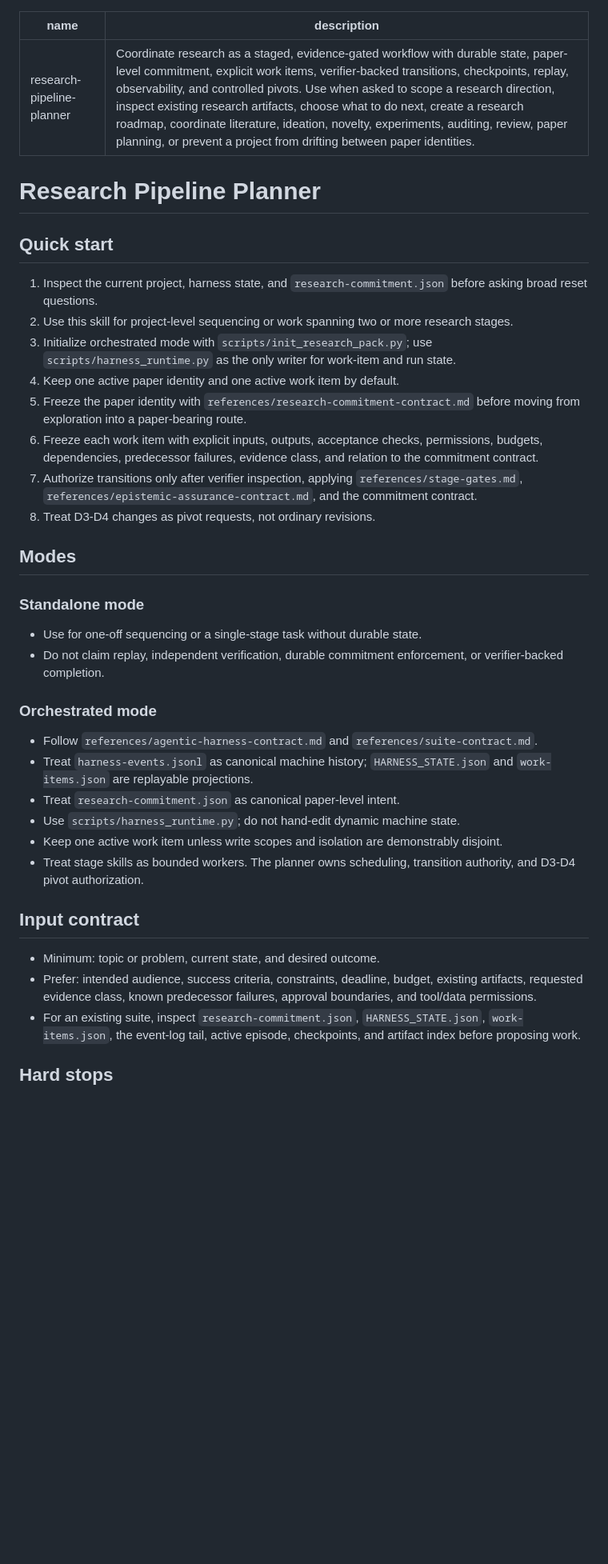
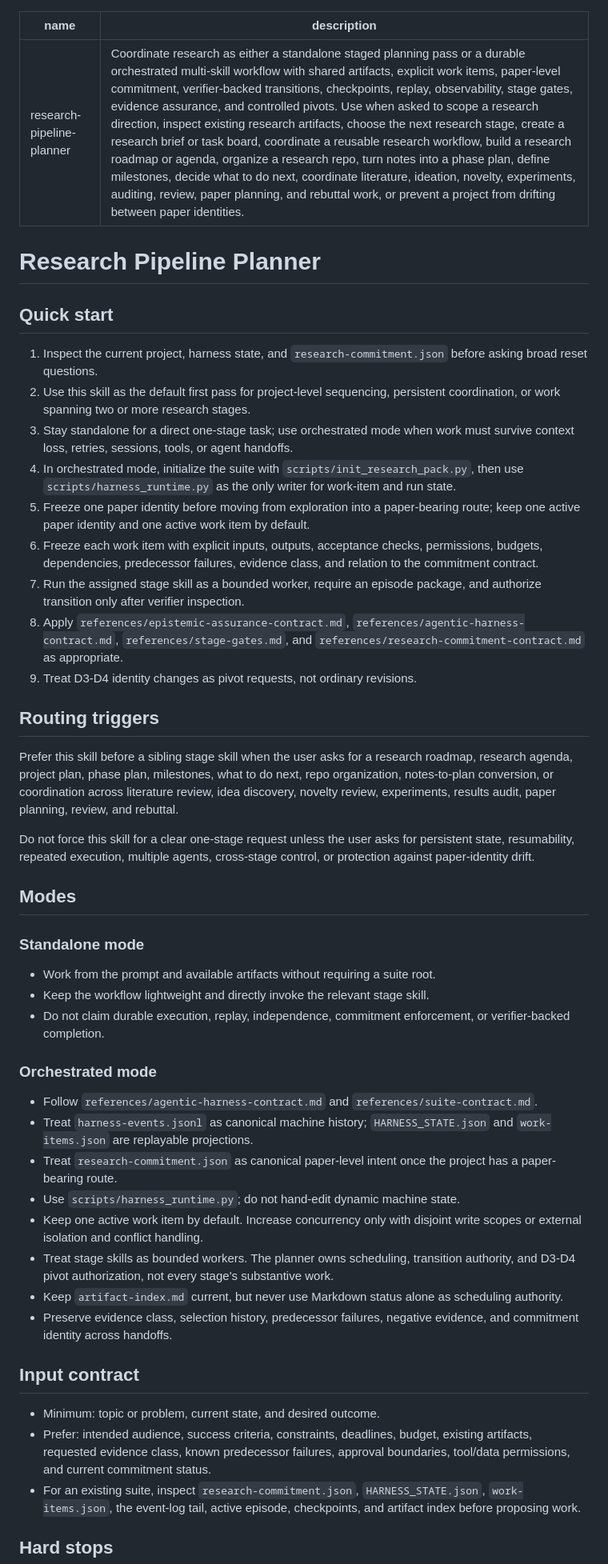
Before and after one commit to yananlong/codex-skills, a Markdown page: research/research-pipeline-planner/SKILL.md, the part around one of its changes. Shown at 80% size. Rendered like a GitHub page; blank space fills up the shorter version.

```diff
--- a/research/research-pipeline-planner/SKILL.md
+++ b/research/research-pipeline-planner/SKILL.md
@@ -1,6 +1,6 @@
 ---
 name: research-pipeline-planner
-description: Coordinate research as a staged, evidence-gated workflow with durable state, paper-level commitment, explicit work items, verifier-backed transitions, checkpoints, replay, observability, and controlled pivots. Use when asked to scope a research direction, inspect existing research artifacts, choose what to do next, create a research roadmap, coordinate literature, ideation, novelty, experiments, auditing, review, paper planning, or prevent a project from drifting between paper identities.
+description: Coordinate research as either a standalone staged planning pass or a durable orchestrated multi-skill workflow with shared artifacts, explicit work items, paper-level commitment, verifier-backed transitions, checkpoints, replay, observability, stage gates, evidence assurance, and controlled pivots. Use when asked to scope a research direction, inspect existing research artifacts, choose the next research stage, create a research brief or task board, coordinate a reusable research workflow, build a research roadmap or agenda, organize a research repo, turn notes into a phase plan, define milestones, decide what to do next, coordinate literature, ideation, novelty, experiments, auditing, review, paper planning, and rebuttal work, or prevent a project from drifting between paper identities.
 ---
 
 # Research Pipeline Planner
@@ -8,34 +8,44 @@ description: Coordinate research as a staged, evidence-gated workflow with durab
 ## Quick start
 
 1. Inspect the current project, harness state, and `research-commitment.json` before asking broad reset questions.
-2. Use this skill for project-level sequencing or work spanning two or more research stages.
-3. Initialize orchestrated mode with `scripts/init_research_pack.py`; use `scripts/harness_runtime.py` as the only writer for work-item and run state.
-4. Keep one active paper identity and one active work item by default.
-5. Freeze the paper identity with `references/research-commitment-contract.md` before moving from exploration into a paper-bearing route.
+2. Use this skill as the default first pass for project-level sequencing, persistent coordination, or work spanning two or more research stages.
+3. Stay standalone for a direct one-stage task; use orchestrated mode when work must survive context loss, retries, sessions, tools, or agent handoffs.
+4. In orchestrated mode, initialize the suite with `scripts/init_research_pack.py`, then use `scripts/harness_runtime.py` as the only writer for work-item and run state.
+5. Freeze one paper identity before moving from exploration into a paper-bearing route; keep one active paper identity and one active work item by default.
 6. Freeze each work item with explicit inputs, outputs, acceptance checks, permissions, budgets, dependencies, predecessor failures, evidence class, and relation to the commitment contract.
-7. Authorize transitions only after verifier inspection, applying `references/stage-gates.md`, `references/epistemic-assurance-contract.md`, and the commitment contract.
-8. Treat D3-D4 changes as pivot requests, not ordinary revisions.
+7. Run the assigned stage skill as a bounded worker, require an episode package, and authorize transition only after verifier inspection.
+8. Apply `references/epistemic-assurance-contract.md`, `references/agentic-harness-contract.md`, `references/stage-gates.md`, and `references/research-commitment-contract.md` as appropriate.
+9. Treat D3-D4 identity changes as pivot requests, not ordinary revisions.
+
+## Routing triggers
+
+Prefer this skill before a sibling stage skill when the user asks for a research roadmap, research agenda, project plan, phase plan, milestones, what to do next, repo organization, notes-to-plan conversion, or coordination across literature review, idea discovery, novelty review, experiments, results audit, paper planning, review, and rebuttal.
+
+Do not force this skill for a clear one-stage request unless the user asks for persistent state, resumability, repeated execution, multiple agents, cross-stage control, or protection against paper-identity drift.
 
 ## Modes
 
 ### Standalone mode
 
-- Use for one-off sequencing or a single-stage task without durable state.
-- Do not claim replay, independent verification, durable commitment enforcement, or verifier-backed completion.
+- Work from the prompt and available artifacts without requiring a suite root.
+- Keep the workflow lightweight and directly invoke the relevant stage skill.
+- Do not claim durable execution, replay, independence, commitment enforcement, or verifier-backed completion.
 
 ### Orchestrated mode
 
 - Follow `references/agentic-harness-contract.md` and `references/suite-contract.md`.
 - Treat `harness-events.jsonl` as canonical machine history; `HARNESS_STATE.json` and `work-items.json` are replayable projections.
-- Treat `research-commitment.json` as canonical paper-level intent.
+- Treat `research-commitment.json` as canonical paper-level intent once the project has a paper-bearing route.
 - Use `scripts/harness_runtime.py`; do not hand-edit dynamic machine state.
-- Keep one active work item unless write scopes and isolation are demonstrably disjoint.
-- Treat stage skills as bounded workers. The planner owns scheduling, transition authority, and D3-D4 pivot authorization.
+- Keep one active work item by default. Increase concurrency only with disjoint write scopes or external isolation and conflict handling.
+- Treat stage skills as bounded workers. The planner owns scheduling, transition authority, and D3-D4 pivot authorization, not every stage's substantive work.
+- Keep `artifact-index.md` current, but never use Markdown status alone as scheduling authority.
+- Preserve evidence class, selection history, predecessor failures, negative evidence, and commitment identity across handoffs.
 
 ## Input contract
 
 - Minimum: topic or problem, current state, and desired outcome.
-- Prefer: intended audience, success criteria, constraints, deadline, budget, existing artifacts, requested evidence class, known predecessor failures, approval boundaries, and tool/data permissions.
+- Prefer: intended audience, success criteria, constraints, deadlines, budget, existing artifacts, requested evidence class, known predecessor failures, approval boundaries, tool/data permissions, and current commitment status.
 - For an existing suite, inspect `research-commitment.json`, `HARNESS_STATE.json`, `work-items.json`, the event-log tail, active episode, checkpoints, and artifact index before proposing work.
 
 ## Hard stops
```
Also changed, not shown: other parts of research/research-pipeline-planner/SKILL.md (+81 -44 lines).
